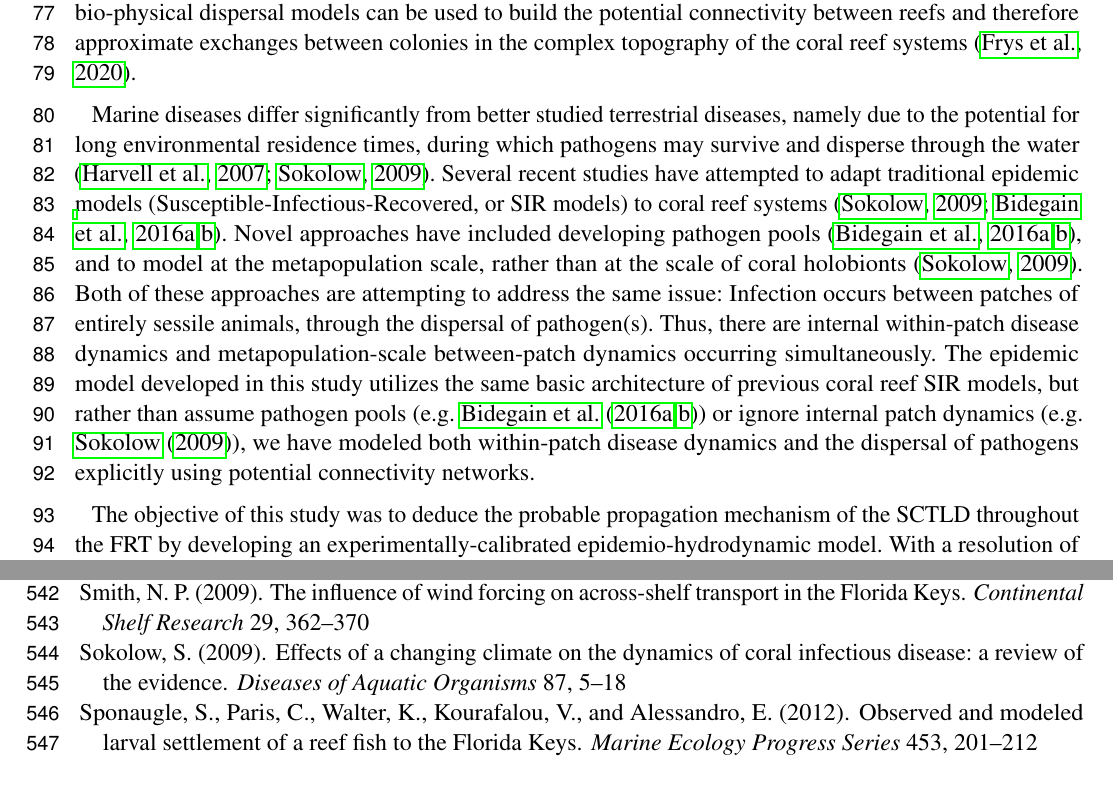
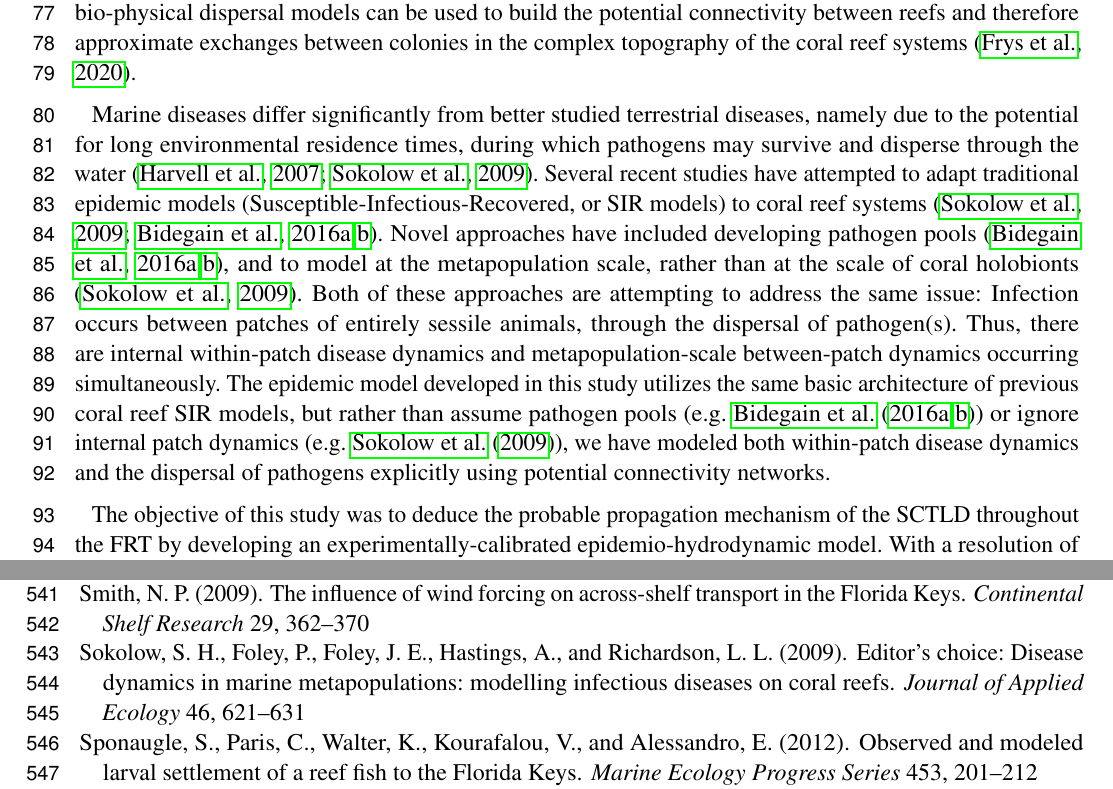
Before and after one commit to tdobbel/SCTLD_paper, a LaTeX document (main.tex, which reads biblio.bib): two parts of pages 3 and 18 of 19, joined at a grey line, cut so that both start at the same text. Compiled offline with pdfLaTeX.

Commit message:
Changes from papeeria

```diff
--- a/biblio.bib
+++ b/biblio.bib
@@ -216,15 +216,17 @@
   publisher={Oceanography Society}
 }
 
-@article{sokolow2009effects,
-  title={Effects of a changing climate on the dynamics of coral infectious disease: a review of the evidence},
-  author={Sokolow, Susanne},
-  journal={Diseases of Aquatic Organisms},
-  volume={87},
-  number={1-2},
-  pages={5--18},
-  year={2009}
+@article{sokolow2009editor,
+  title={Editor's choice: Disease dynamics in marine metapopulations: modelling infectious diseases on coral reefs},
+  author={Sokolow, Susanne H and Foley, Patrick and Foley, Janet E and Hastings, Alan and Richardson, Laurie L},
+  journal={Journal of Applied Ecology},
+  volume={46},
+  number={3},
+  pages={621--631},
+  year={2009},
+  publisher={Wiley Online Library}
 }
+
 
 @article{bidegain2016microparasitic,
   title={Microparasitic disease dynamics in benthic suspension feeders: infective dose, non-focal hosts, and particle diffusion},
--- a/main.tex
+++ b/main.tex
@@ -91,7 +91,7 @@ Large-scale spatial epidemiologic analyses showed that the reefs in Florida with
 
 Estimating the transport of infectious material from reef to reef by currents cannot be performed empirically. However, experimentally-calibrated numerical models that simulate currents can provide a realistic picture of the dispersal of disease agents. Nonetheless, accurately modeling water circulation at the spatial scales that affect this dispersal remains a key challenge, as small-scale flow features such as recirculation eddies around reefs and islands strongly impact exchanges between reefs \citep{wolanski1994physical, burgess2007influence, figueiredo2013synthesizing}. In this context, models that can explicitly simulate flow features down to the reef scale are needed. This represents a spatial resolution of the order of 100-1,000 m in dense reef systems. As of today, most regional ocean models using traditional numerical methods cannot achieve such resolution because of the computational resources it requires. To our knowledge, the best resolution currently available among these models in the FRT is $\sim900$ m with the FKEYS-HYCOM model that has been developed for the Florida Keys region \citep{kourafalou2012florida, sponaugle2012observed, vaz2016perfect}. Unstructured-mesh ocean models offer a potential solution to this resolution issue by locally increasing the model resolution close to reefs and islands \citep{lambrechts2008multi, thomas2014numerical, thomas2015connectivity}, in order to focus the computational resources where they are most needed. High resolution bio-physical dispersal models can be used to build the potential connectivity between reefs and therefore approximate exchanges between colonies in the complex topography of the coral reef systems \citep{frys20}.
 
-Marine diseases differ significantly from better studied terrestrial diseases, namely due to the potential for long environmental residence times, during which pathogens may survive and disperse through the water \citep{harvell2007coral, sokolow2009effects}. Several recent studies have attempted to adapt traditional epidemic models (Susceptible-Infectious-Recovered, or SIR models) to coral reef systems \citep{sokolow2009effects, bidegain2016microparasitic, bidegain2016marine}. Novel approaches have included developing pathogen pools \citep{bidegain2016microparasitic, bidegain2016marine}, and to model at the metapopulation scale, rather than at the scale of coral holobionts \citep{sokolow2009effects}. Both of these approaches are attempting to address the same issue: Infection occurs between patches of entirely sessile animals, through the dispersal of pathogen(s). Thus, there are internal within-patch disease dynamics and metapopulation-scale between-patch dynamics occurring simultaneously. The epidemic model developed in this study utilizes the same basic architecture of previous coral reef SIR models, but rather than assume pathogen pools (e.g. \cite{bidegain2016microparasitic, bidegain2016marine}) or ignore internal patch dynamics (e.g. \cite{sokolow2009effects}), we have modeled both within-patch disease dynamics and the dispersal of pathogens explicitly using potential connectivity networks.
+Marine diseases differ significantly from better studied terrestrial diseases, namely due to the potential for long environmental residence times, during which pathogens may survive and disperse through the water \citep{harvell2007coral, sokolow2009editor}. Several recent studies have attempted to adapt traditional epidemic models (Susceptible-Infectious-Recovered, or SIR models) to coral reef systems \citep{sokolow2009editor, bidegain2016microparasitic, bidegain2016marine}. Novel approaches have included developing pathogen pools \citep{bidegain2016microparasitic, bidegain2016marine}, and to model at the metapopulation scale, rather than at the scale of coral holobionts \citep{sokolow2009editor}. Both of these approaches are attempting to address the same issue: Infection occurs between patches of entirely sessile animals, through the dispersal of pathogen(s). Thus, there are internal within-patch disease dynamics and metapopulation-scale between-patch dynamics occurring simultaneously. The epidemic model developed in this study utilizes the same basic architecture of previous coral reef SIR models, but rather than assume pathogen pools (e.g. \cite{bidegain2016microparasitic, bidegain2016marine}) or ignore internal patch dynamics (e.g. \cite{sokolow2009editor}), we have modeled both within-patch disease dynamics and the dispersal of pathogens explicitly using potential connectivity networks.
 
 The objective of this study was to deduce the probable propagation mechanism of the SCTLD throughout the FRT by developing an experimentally-calibrated epidemio-hydrodynamic model. With a resolution of about 100 m, this model can capture potential exchanges of disease-carrying matter, further denominated as "infectious" in our modeling framework, between reefs that would be ignored by coarser models. By reproducing the observed spread of disease between 1st May 2018 and 1st April 2014, we provide insight on the characteristics of the disease agent and its vector. Ultimately, our model, coupled with lab and field works, would support the management of the epidemic and the identification of its causative agent.
 % * <emuller@mote.org> 15:51:25 10 Jun 2020 UTC-0400:
```
Also changed, not shown: main.tex (5 more changed lines).
